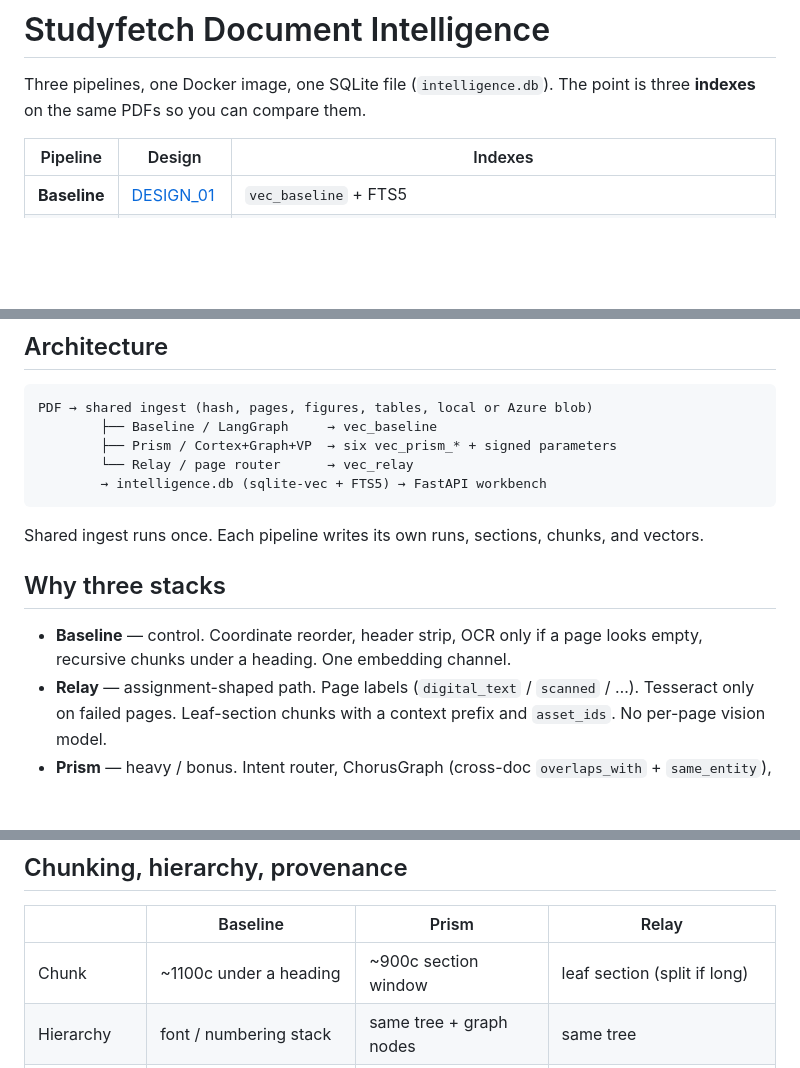
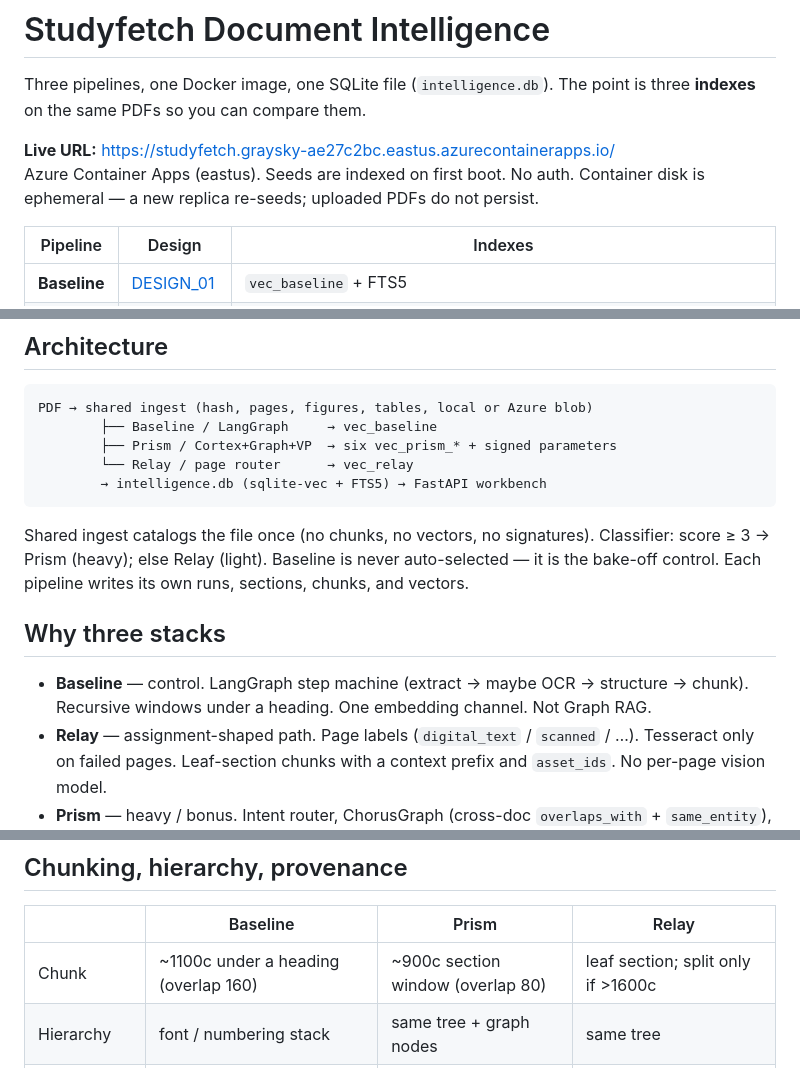
Before and after one commit to insightitsGit/studyfetch, a Markdown page: README.md, 3 parts joined by grey strips. Drawn GitHub-style; blank space fills up the shorter version.

````diff
--- a/README.md
+++ b/README.md
@@ -1,6 +1,9 @@
 # Studyfetch Document Intelligence
 
 Three pipelines, one Docker image, one SQLite file (`intelligence.db`). The point is three **indexes** on the same PDFs so you can compare them.
+
+**Live URL:** [https://studyfetch.graysky-ae27c2bc.eastus.azurecontainerapps.io/](https://studyfetch.graysky-ae27c2bc.eastus.azurecontainerapps.io/)
+Azure Container Apps (eastus). Seeds are indexed on first boot. No auth. Container disk is ephemeral — a new replica re-seeds; uploaded PDFs do not persist.
 
 | Pipeline | Design | Indexes |
 |---|---|---|
@@ -20,11 +23,11 @@ PDF → shared ingest (hash, pages, figures, tables, local or Azure blob)
         → intelligence.db (sqlite-vec + FTS5) → FastAPI workbench
 ```
 
-Shared ingest runs once. Each pipeline writes its own runs, sections, chunks, and vectors.
+Shared ingest catalogs the file once (no chunks, no vectors, no signatures). Classifier: score ≥ 3 → Prism (heavy); else Relay (light). Baseline is never auto-selected — it is the bake-off control. Each pipeline writes its own runs, sections, chunks, and vectors.
 
 ## Why three stacks
 
-- **Baseline** — control. Coordinate reorder, header strip, OCR only if a page looks empty, recursive chunks under a heading. One embedding channel.
+- **Baseline** — control. LangGraph step machine (extract → maybe OCR → structure → chunk). Recursive windows under a heading. One embedding channel. Not Graph RAG.
 - **Relay** — assignment-shaped path. Page labels (`digital_text` / `scanned` / …). Tesseract only on failed pages. Leaf-section chunks with a context prefix and `asset_ids`. No per-page vision model.
 - **Prism** — heavy / bonus. Intent router, ChorusGraph (cross-doc `overlaps_with` + `same_entity`), Ed25519-signed metrics, **VectorPrism** (six intent-weighted subspaces), PrismShield (flags invented same-unit drift; does not rewrite prose).
 
@@ -34,7 +37,7 @@ Embeddings: local **BAAI/bge-small-en-v1.5** (384-d, FastEmbed). OpenAI unused u
 
 | | Baseline | Prism | Relay |
 |---|---|---|---|
-| Chunk | ~1100c under a heading | ~900c section window | leaf section (split if long) |
+| Chunk | ~1100c under a heading (overlap 160) | ~900c section window (overlap 80) | leaf section; split only if >1600c |
 | Hierarchy | font / numbering stack | same tree + graph nodes | same tree |
 | Provenance | `page_start/end`, `section_id` | + signed page on each metric | + page label, `asset_ids` |
 | Retrieval text | heading path + body | title + intent + path + body | Document / Section / Pages + body |
````
Also changed, not shown: other parts of README.md (+16 -13 lines).
